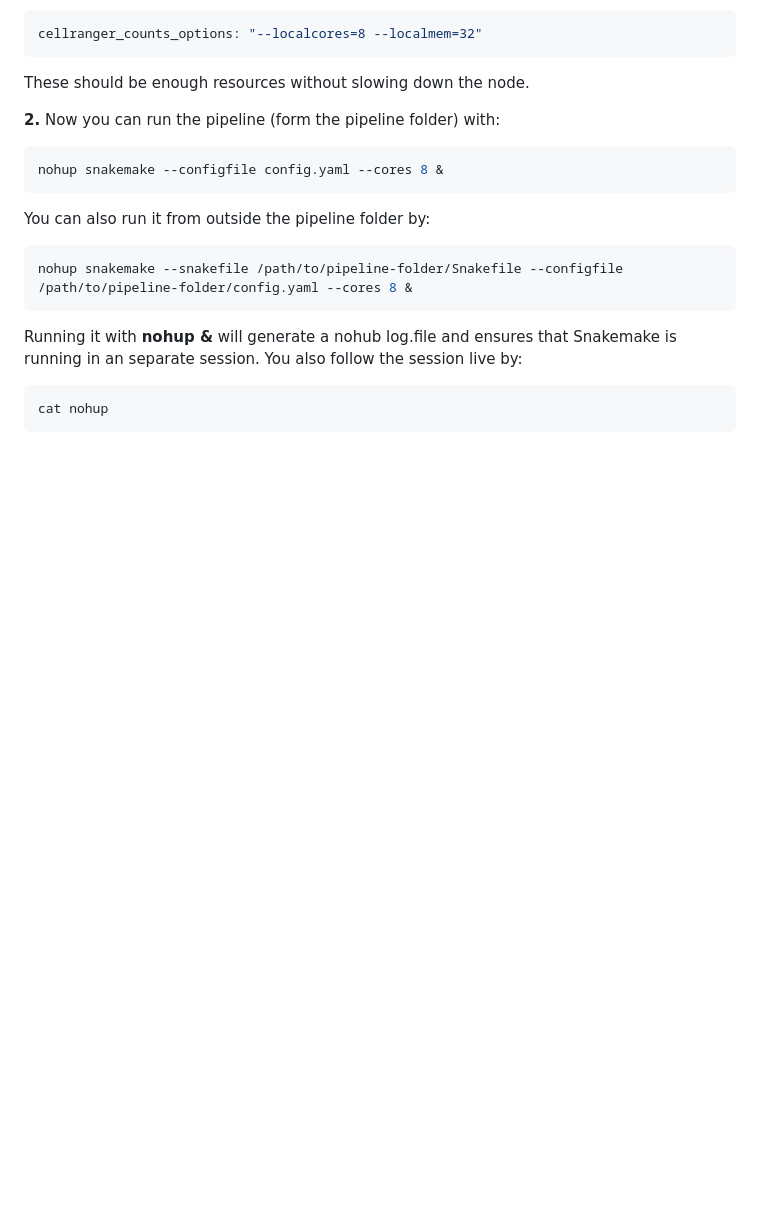
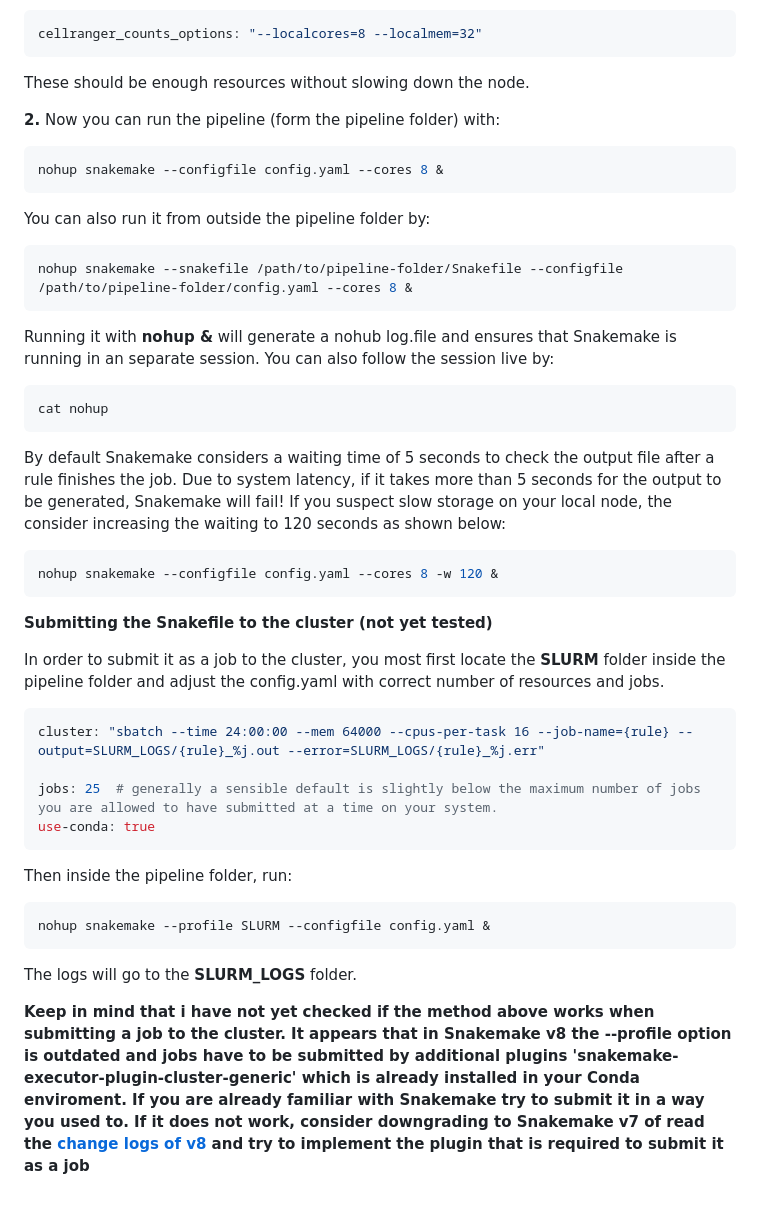
Before and after one commit to Fotowatikha/sc-sn-RNA-seq-Pre-Processing-Pipeline, a Markdown page: README.md, the part around one of its changes. GitHub-like rendering; blank space fills up the shorter version.

````diff
--- a/README.md
+++ b/README.md
@@ -549,8 +550,32 @@ You can also run it from outside the pipeline folder by:
 ```sh
 nohup snakemake --snakefile /path/to/pipeline-folder/Snakefile --configfile /path/to/pipeline-folder/config.yaml --cores 8 &
 ```
-
-Running it with **nohup &** will generate a nohub log.file and ensures that Snakemake is running in an separate session. You also follow the session live by:
+Running it with **nohup &** will generate a nohub log.file and ensures that Snakemake is running in an separate session. You can also follow the session live by:
 ```sh
 cat nohup
 ```
+By default Snakemake considers a waiting time of 5 seconds to check the output file after a rule finishes the job. Due to system latency, if it takes more than 5 seconds for the output to be generated, Snakemake will fail! If you suspect slow storage on your local node, the consider increasing the waiting to 120 seconds as shown below:
+```sh
+nohup snakemake --configfile config.yaml --cores 8 -w 120 &
+```
+
+**Submitting the Snakefile to the cluster (not yet tested)**
+
+In order to submit it as a job to the cluster, you most first locate the **SLURM** folder inside the pipeline folder and adjust the config.yaml with correct number of resources  and jobs.
+
+```yaml
+cluster: "sbatch --time 24:00:00 --mem 64000 --cpus-per-task 16 --job-name={rule} --output=SLURM_LOGS/{rule}_%j.out --error=SLURM_LOGS/{rule}_%j.err"
+
+jobs: 25  # generally a sensible default is slightly below the maximum number of jobs you are allowed to have submitted at a time on your system.
+use-conda: true
+```
+
+Then inside the pipeline folder, run:
+
+```sh
+nohup snakemake --profile SLURM --configfile config.yaml &
+```
+
+The logs will go to the **SLURM_LOGS** folder.
+
+**Keep in mind that i have not yet checked if the method above works when submitting a job to the cluster. It appears that in Snakemake v8 the --profile option is outdated and jobs have to be submitted by additional plugins 'snakemake-executor-plugin-cluster-generic' which is already installed in your Conda enviroment. If you are already familiar with Snakemake try to submit it in a way you used to. If it does not work, consider downgrading to Snakemake v7 of read the [change logs of v8](https://snakemake.readthedocs.io/en/stable/getting_started/migration.html) and try to implement the plugin that is required to submit it as a job**
````
Also changed, not shown: other parts of README.md (+3 -2 lines).
